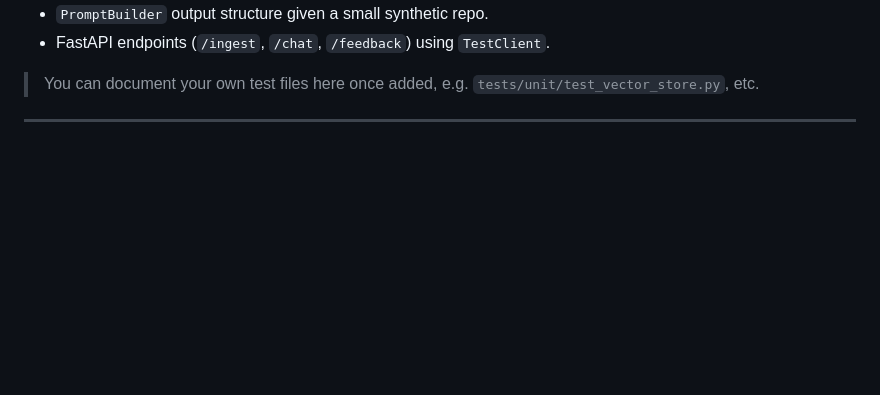
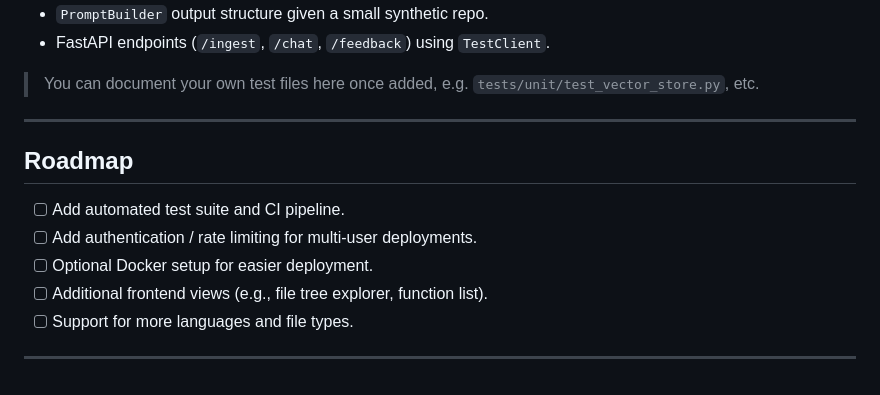
Before and after one commit to Hanan-Abbas/Codebase-Analyzer-Using-RAG, a Markdown page: README.md, the part around the change. Rendered like a GitHub page; blank space fills up the shorter version.

```diff
--- a/README.md
+++ b/README.md
@@ -352,3 +352,13 @@ Recommended areas to test:
 > You can document your own test files here once added, e.g. `tests/unit/test_vector_store.py`, etc.
 
 ---
+
+## Roadmap
+
+- [ ] Add automated test suite and CI pipeline.
+- [ ] Add authentication / rate limiting for multi-user deployments.
+- [ ] Optional Docker setup for easier deployment.
+- [ ] Additional frontend views (e.g., file tree explorer, function list).
+- [ ] Support for more languages and file types.
+
+---
```
